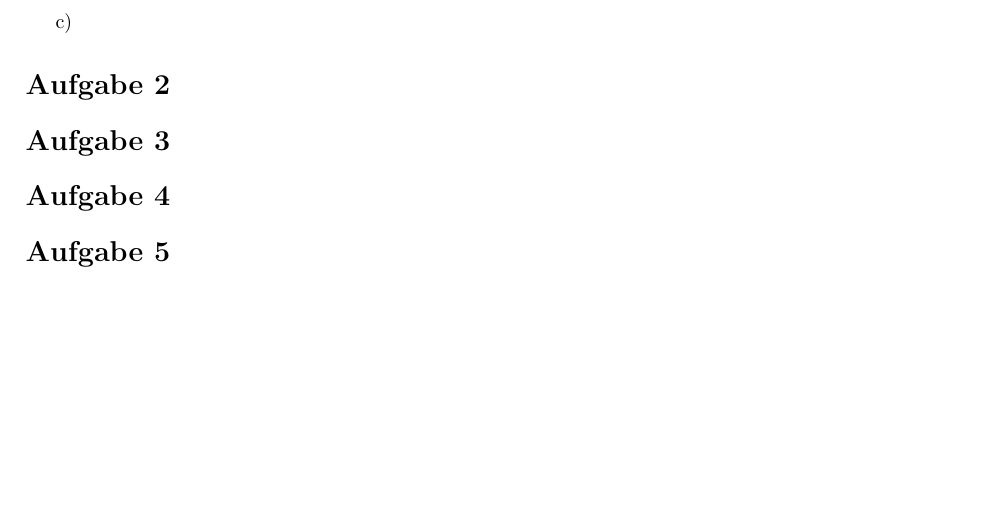
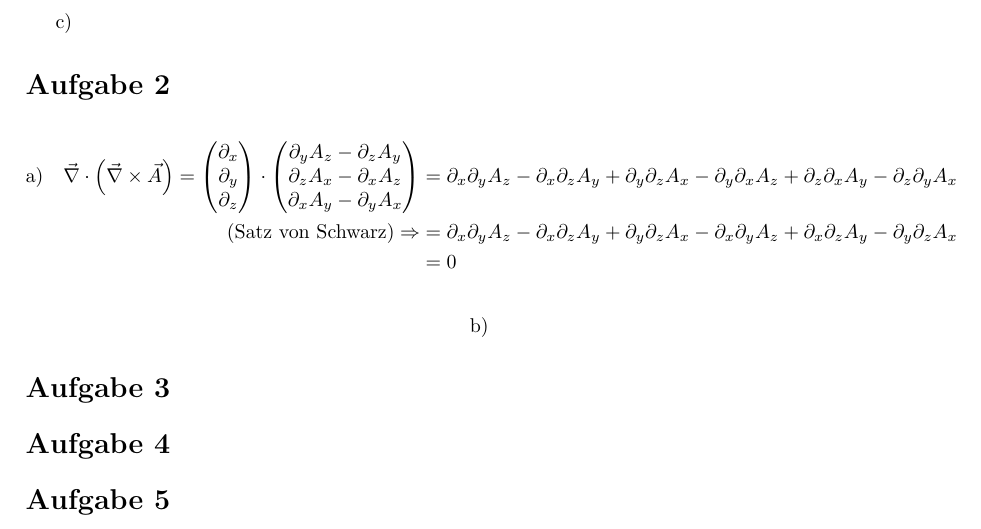
Before and after one commit to dormail/physics2, a LaTeX document (blatt00/blatt00.tex): part of the page, cut so that both start at the same text, the shorter picture padded with empty space. Compiled offline with pdfLaTeX.

Commit message:
2a added

```diff
--- a/blatt00/blatt00.tex
+++ b/blatt00/blatt00.tex
@@ -66,6 +66,21 @@ $
 \vspace{0.5cm} \par{c)}
 \section*{Aufgabe 2}
 % ...
+\begin{align*}
+	\text{a)} \quad \nabvec \cdot \left(\nabvec \times \vec A \right) =
+\begin{pmatrix}	\delx \\ \dely \\ \delz \end{pmatrix} \cdot
+\begin{pmatrix}
+	\dely A_z - \delz A_y \\ \delz A_x - \delx A_z \\ \delx A_y - \dely A_x
+\end{pmatrix}
+	&=
+\delx\dely A_z - \delx\delz A_y + \dely\delz A_x - \dely\delx A_z + \delz\delx A_y - \delz\dely A_x \\
+	\text{(Satz von Schwarz)}\Rightarrow &=
+\delx\dely A_z - \delx\delz A_y + \dely\delz A_x - \delx\dely A_z + \delx\delz A_y - \dely\delz A_x \\
+	&= 0
+\end{align*}
+\begin{align*}
+	\text{b)}
+\end{align*}
 \section*{Aufgabe 3}
 % ...
 \section*{Aufgabe 4}
```
Also changed, not shown: blatt00/blatt00.pdf.
